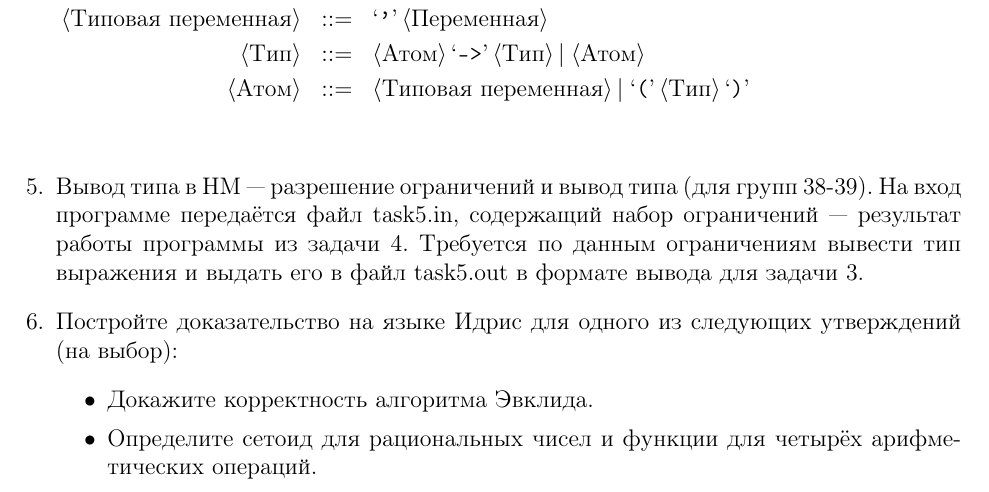
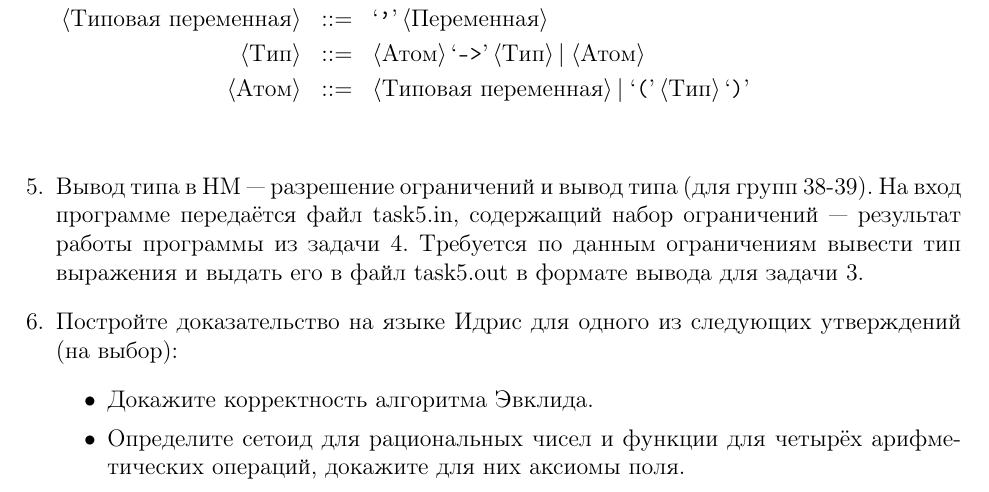
Before and after one commit to shd/tt2016, a LaTeX document (hw.tex): part of page 2 of 2, cut so that both start at the same text. Compiled offline with pdfLaTeX.

```diff
--- a/hw.tex
+++ b/hw.tex
@@ -259,7 +259,8 @@
 \item Постройте доказательство на языке Идрис для одного из следующих утверждений (на выбор):
 \begin{itemize}
 \item Докажите корректность алгоритма Эвклида.
-\item Определите сетоид для рациональных чисел и функции для четырёх арифметических операций.
+\item Определите сетоид для рациональных чисел и функции для четырёх арифметических операций,
+докажите для них аксиомы поля.
 \end{itemize}
 
 \end{enumerate}
```
Also changed, not shown: hw.pdf.
